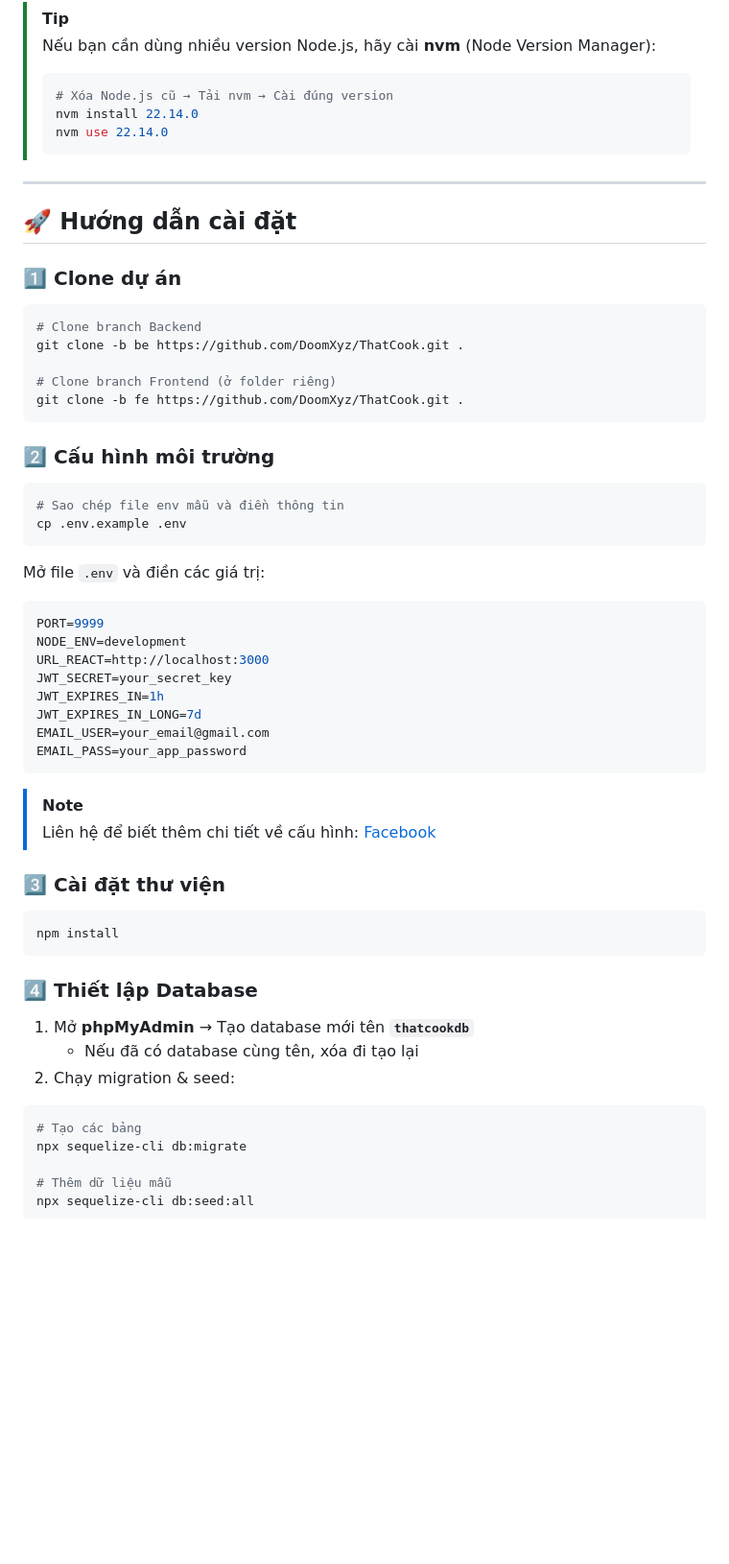
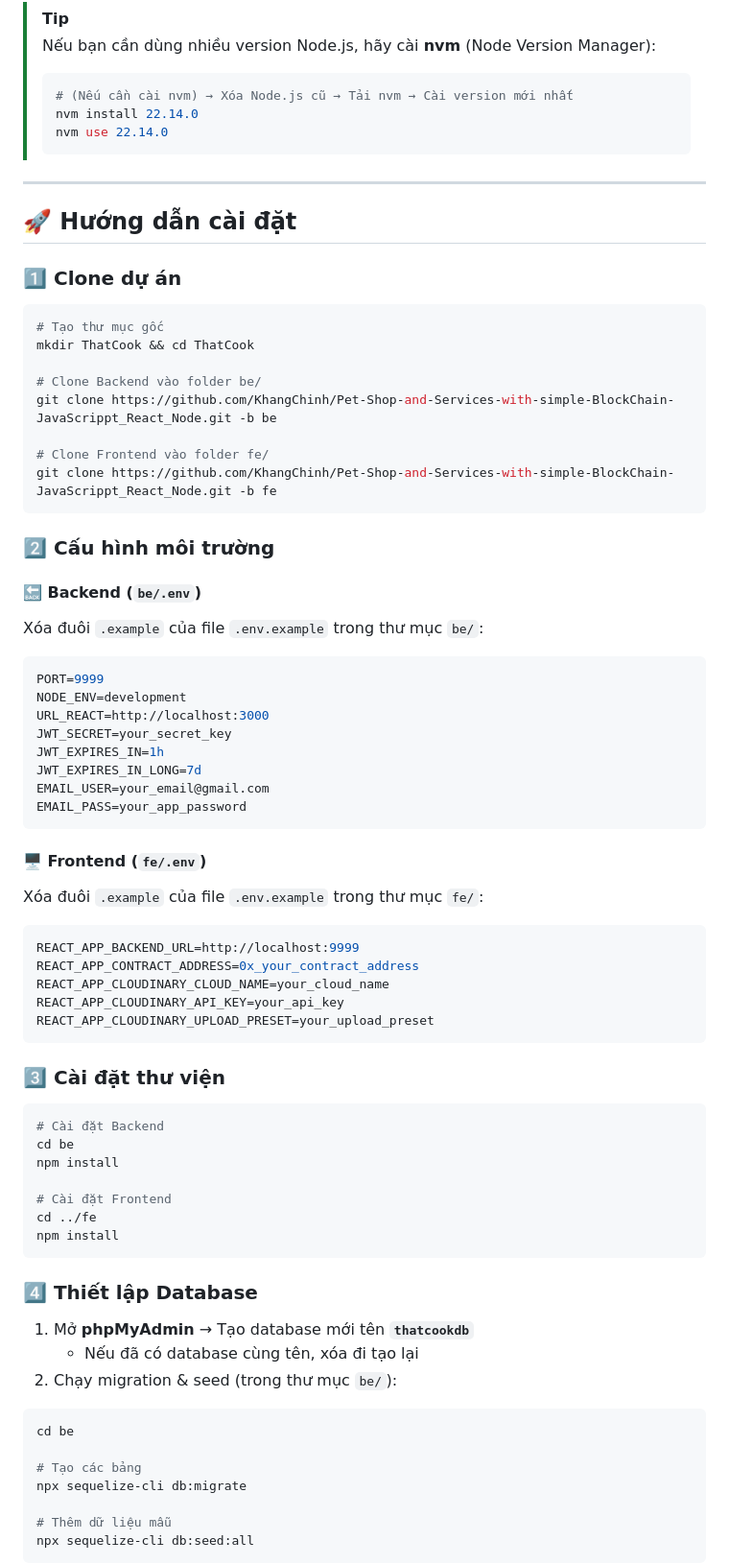
Before and after one commit to DoomXyz/ThatCook, a Markdown page: Readme.md, the part around one of its changes. Shown at 96% size. Drawn GitHub-style; blank space fills up the shorter version.

````diff
--- a/Readme.md
+++ b/Readme.md
@@ -98,7 +112,7 @@
 > [!TIP]
 > Nếu bạn cần dùng nhiều version Node.js, hãy cài **nvm** (Node Version Manager):
 > ```bash
-> # Xóa Node.js cũ → Tải nvm → Cài đúng version
+> # (Nếu cần cài nvm) → Xóa Node.js cũ → Tải nvm → Cài version mới nhất
 > nvm install 22.14.0
 > nvm use 22.14.0
 > ```
@@ -110,23 +124,23 @@
 ### 1️⃣ Clone dự án
 
 ```bash
-# Clone branch Backend
-git clone -b be https://github.com/DoomXyz/ThatCook.git .
+# Tạo thư mục gốc
+mkdir ThatCook && cd ThatCook
 
-# Clone branch Frontend (ở folder riêng)
-git clone -b fe https://github.com/DoomXyz/ThatCook.git .
+# Clone Backend vào folder be/
+git clone https://github.com/KhangChinh/Pet-Shop-and-Services-with-simple-BlockChain-JavaScrippt_React_Node.git -b be
+
+# Clone Frontend vào folder fe/
+git clone https://github.com/KhangChinh/Pet-Shop-and-Services-with-simple-BlockChain-JavaScrippt_React_Node.git -b fe
 ```
 
 ### 2️⃣ Cấu hình môi trường
 
-```bash
-# Sao chép file env mẫu và điền thông tin
-cp .env.example .env
-```
+#### 🔙 Backend (`be/.env`)
 
-Mở file `.env` và điền các giá trị:
+Xóa đuôi `.example` của file `.env.example` trong thư mục `be/`:
 
-```env
+```env mẫu
 PORT=9999
 NODE_ENV=development
 URL_REACT=http://localhost:3000
@@ -137,12 +151,27 @@ EMAIL_USER=your_email@gmail.com
 EMAIL_PASS=your_app_password
 ```
 
-> [!NOTE]
-> Liên hệ để biết thêm chi tiết về cấu hình: [Facebook](https://www.facebook.com/starofthestarsofthestars/)
+#### 🖥️ Frontend (`fe/.env`)
+
+Xóa đuôi `.example` của file `.env.example` trong thư mục `fe/`:
+
+```env mẫu
+REACT_APP_BACKEND_URL=http://localhost:9999
+REACT_APP_CONTRACT_ADDRESS=0x_your_contract_address
+REACT_APP_CLOUDINARY_CLOUD_NAME=your_cloud_name
+REACT_APP_CLOUDINARY_API_KEY=your_api_key
+REACT_APP_CLOUDINARY_UPLOAD_PRESET=your_upload_preset
+```
 
 ### 3️⃣ Cài đặt thư viện
 
 ```bash
+# Cài đặt Backend
+cd be
+npm install
+
+# Cài đặt Frontend
+cd ../fe
 npm install
 ```
 
@@ -150,9 +179,11 @@ npm install
 
 1. Mở **phpMyAdmin** → Tạo database mới tên **`thatcookdb`**
    - Nếu đã có database cùng tên, xóa đi tạo lại
-2. Chạy migration & seed:
+2. Chạy migration & seed (trong thư mục `be/`):
 
 ```bash
+cd be
+
 # Tạo các bảng
 npx sequelize-cli db:migrate
 
````
Also changed, not shown: other parts of Readme.md (+52 -23 lines).
